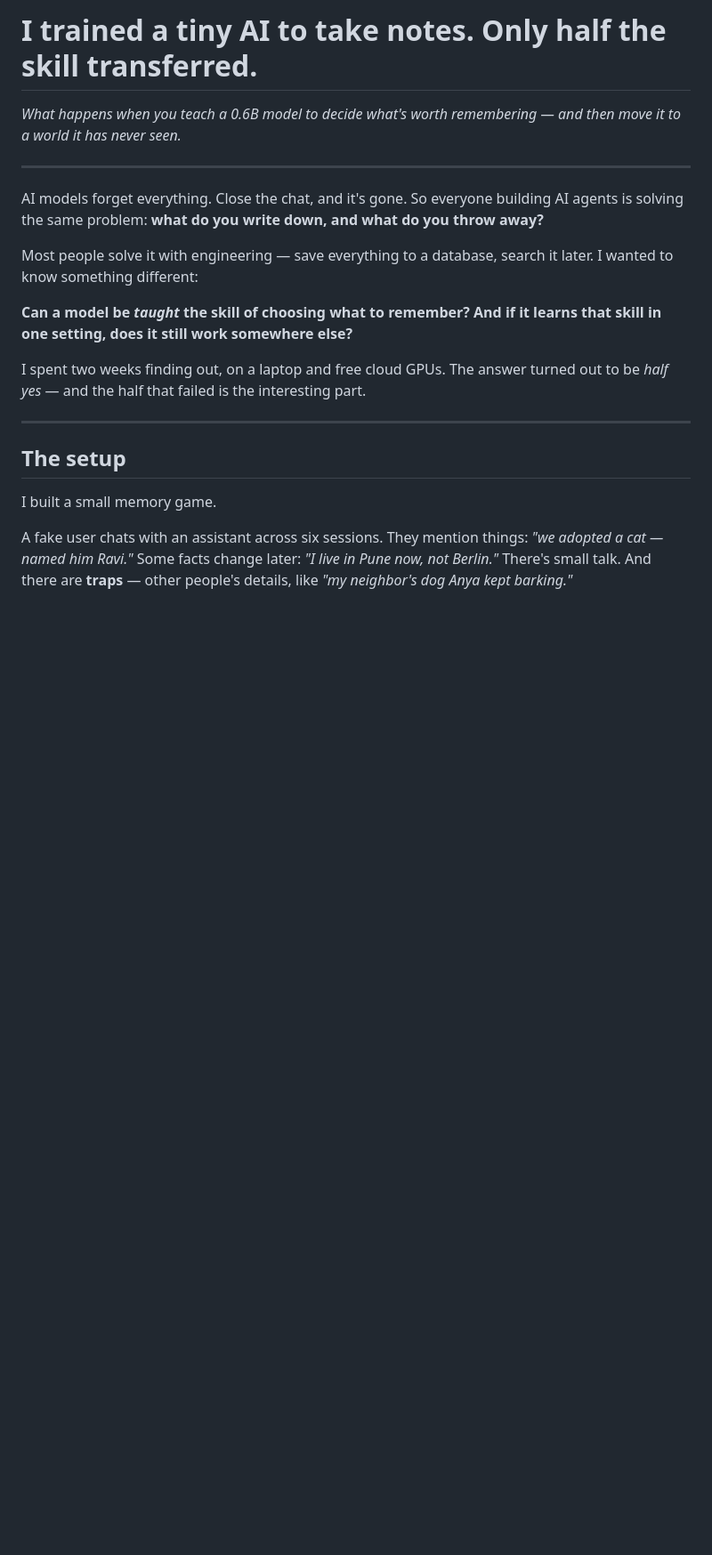
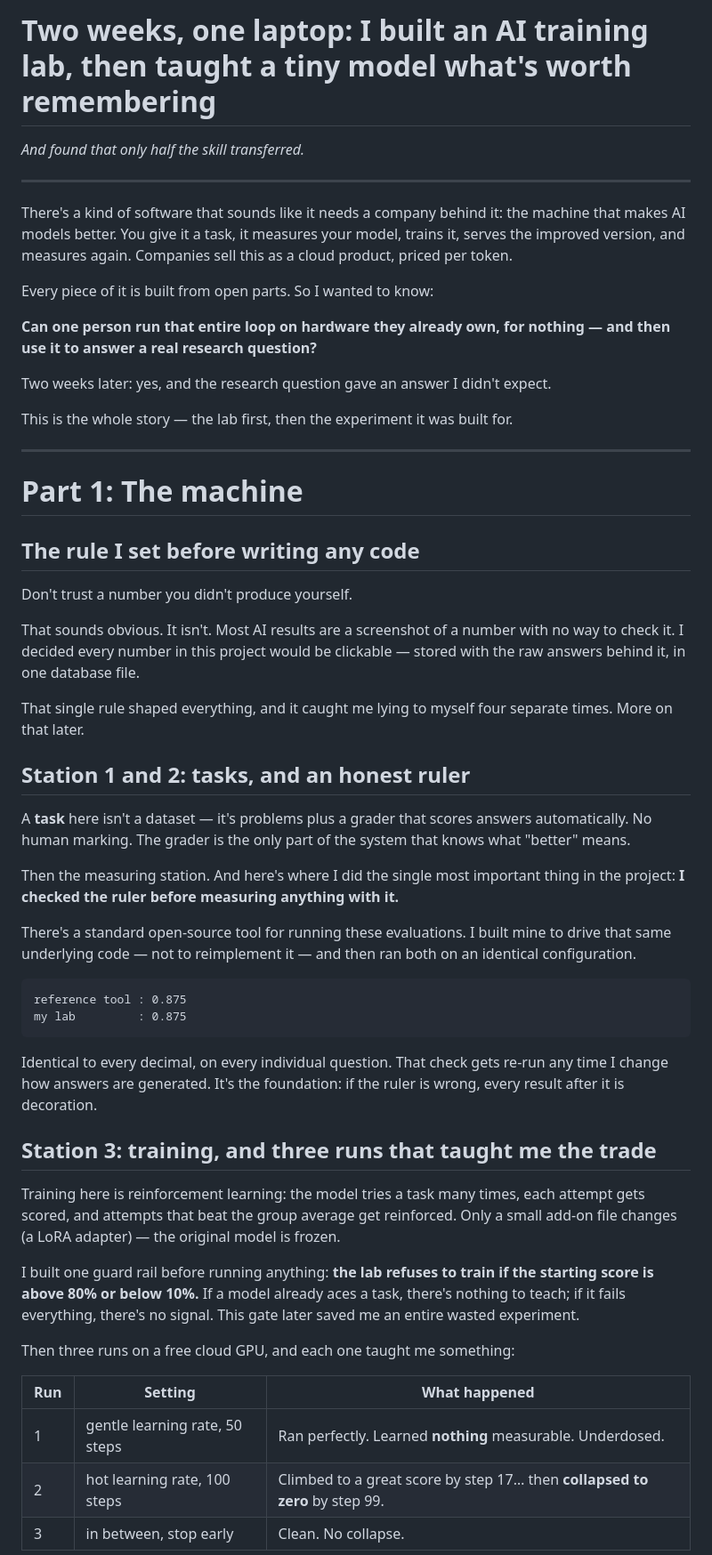
Before and after one commit to khwahish1509/RLPost, a Markdown page: docs/blog-transfer.md, the part around one of its changes. Shown at 89% size. Drawn GitHub-style; blank space fills up the shorter version.

````diff
--- a/docs/blog-transfer.md
+++ b/docs/blog-transfer.md
@@ -1,21 +1,57 @@
-# I trained a tiny AI to take notes. Only half the skill transferred.
+# Two weeks, one laptop: I built an AI training lab, then taught a tiny model what's worth remembering
 
-*What happens when you teach a 0.6B model to decide what's worth remembering — and then move it to a world it has never seen.*
+*And found that only half the skill transferred.*
 
 ---
 
-AI models forget everything. Close the chat, and it's gone. So everyone building AI agents is solving the same problem: **what do you write down, and what do you throw away?**
+There's a kind of software that sounds like it needs a company behind it: the machine that makes AI models better. You give it a task, it measures your model, trains it, serves the improved version, and measures again. Companies sell this as a cloud product, priced per token.
 
-Most people solve it with engineering — save everything to a database, search it later. I wanted to know something different:
+Every piece of it is built from open parts. So I wanted to know:
 
-**Can a model be *taught* the skill of choosing what to remember? And if it learns that skill in one setting, does it still work somewhere else?**
+**Can one person run that entire loop on hardware they already own, for nothing — and then use it to answer a real research question?**
 
-I spent two weeks finding out, on a laptop and free cloud GPUs. The answer turned out to be *half yes* — and the half that failed is the interesting part.
+Two weeks later: yes, and the research question gave an answer I didn't expect.
+
+This is the whole story — the lab first, then the experiment it was built for.
 
 ---
 
-## The setup
+# Part 1: The machine
 
-I built a small memory game.
+## The rule I set before writing any code
 
-A fake user chats with an assistant across six sessions. They mention things: *"we adopted a cat — named him Ravi."* Some facts change later: *"I live in Pune now, not Berlin."* There's small talk. And there are **traps** — other people's details, like *"my neighbor's dog Anya kept barking."*
+Don't trust a number you didn't produce yourself.
+
+That sounds obvious. It isn't. Most AI results are a screenshot of a number with no way to check it. I decided every number in this project would be clickable — stored with the raw answers behind it, in one database file.
+
+That single rule shaped everything, and it caught me lying to myself four separate times. More on that later.
+
+## Station 1 and 2: tasks, and an honest ruler
+
+A **task** here isn't a dataset — it's problems plus a grader that scores answers automatically. No human marking. The grader is the only part of the system that knows what "better" means.
+
+Then the measuring station. And here's where I did the single most important thing in the project: **I checked the ruler before measuring anything with it.**
+
+There's a standard open-source tool for running these evaluations. I built mine to drive that same underlying code — not to reimplement it — and then ran both on an identical configuration.
+
+```
+reference tool : 0.875
+my lab         : 0.875
+```
+
+Identical to every decimal, on every individual question. That check gets re-run any time I change how answers are generated. It's the foundation: if the ruler is wrong, every result after it is decoration.
+
+## Station 3: training, and three runs that taught me the trade
+
+Training here is reinforcement learning: the model tries a task many times, each attempt gets scored, and attempts that beat the group average get reinforced. Only a small add-on file changes (a LoRA adapter) — the original model is frozen.
+
+I built one guard rail before running anything: **the lab refuses to train if the starting score is above 80% or below 10%.** If a model already aces a task, there's nothing to teach; if it fails everything, there's no signal. This gate later saved me an entire wasted experiment.
+
+Then three runs on a free cloud GPU, and each one taught me something:
+
+| Run | Setting | What happened |
+|---|---|---|
+| 1 | gentle learning rate, 50 steps | Ran perfectly. Learned **nothing** measurable. Underdosed. |
+| 2 | hot learning rate, 100 steps | Climbed to a great score by step 17… then **collapsed to zero** by step 99. |
+| 3 | in between, stop early | Clean. No collapse. |
+
````
Also changed, not shown: other parts of docs/blog-transfer.md (+118 -71 lines).
